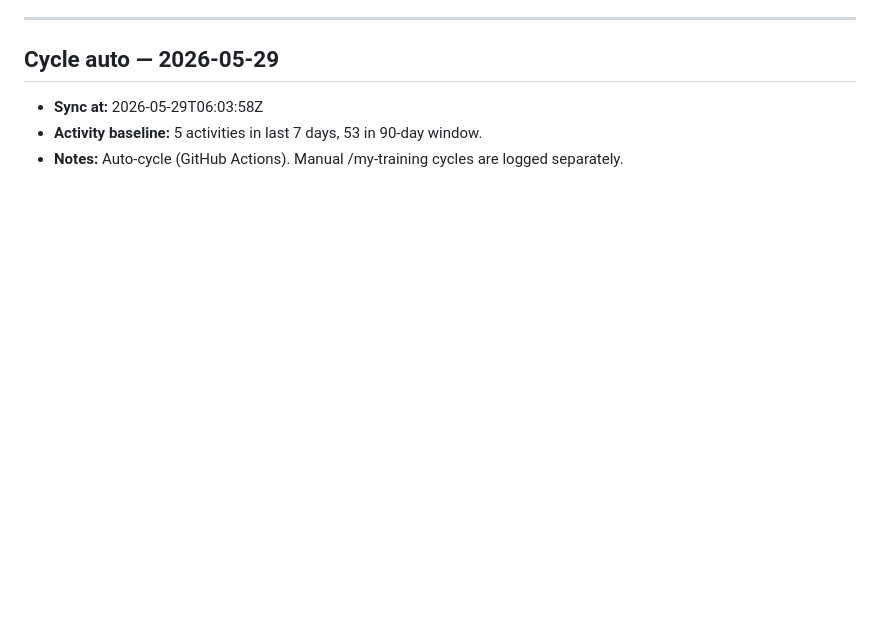
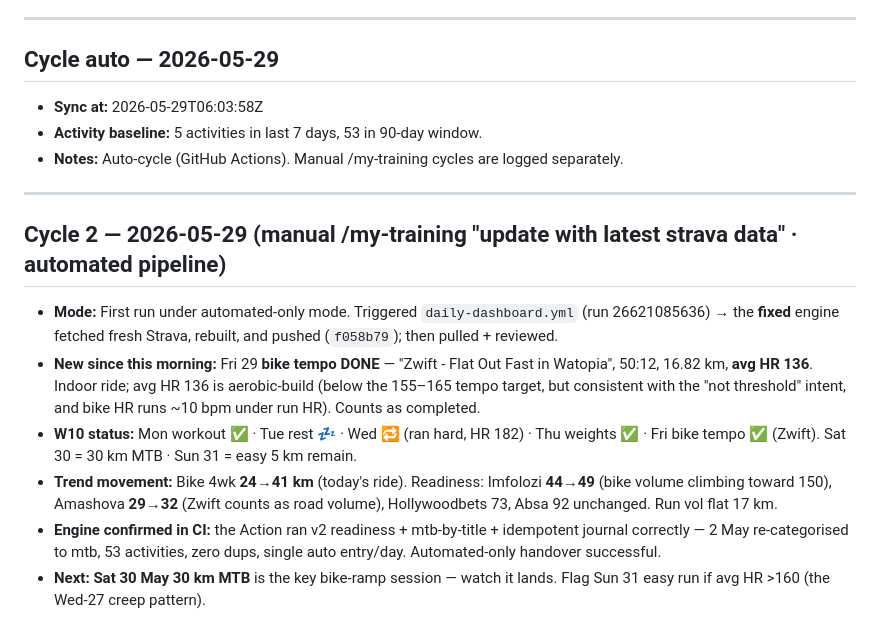
Before and after one commit to naickert/theo-training-log, a Markdown page: knowledge/training-evolution.md, the part around the change. Drawn GitHub-style; blank space fills up the shorter version.

Commit message:
Cycle 2 (manual review) 2026-05-29 — Fri bike tempo logged (Zwift 16.8km), bike 4wk 24->41, Imfolozi readiness 44->49
Co-Authored-By: Claude Opus 4.8 (1M context) <noreply@anthropic.com>

```diff
--- a/knowledge/training-evolution.md
+++ b/knowledge/training-evolution.md
@@ -59,3 +59,15 @@ The self-improvement log. Each daily dashboard run appends an entry here. Future
 - **Sync at:** 2026-05-29T06:03:58Z
 - **Activity baseline:** 5 activities in last 7 days, 53 in 90-day window.
 - **Notes:** Auto-cycle (GitHub Actions). Manual /my-training cycles are logged separately.
+
+
+---
+
+## Cycle 2 — 2026-05-29 (manual /my-training "update with latest strava data" · automated pipeline)
+
+- **Mode:** First run under automated-only mode. Triggered `daily-dashboard.yml` (run 26621085636) → the **fixed** engine fetched fresh Strava, rebuilt, and pushed (`f058b79`); then pulled + reviewed.
+- **New since this morning:** Fri 29 **bike tempo DONE** — "Zwift - Flat Out Fast in Watopia", 50:12, 16.82 km, **avg HR 136**. Indoor ride; avg HR 136 is aerobic-build (below the 155–165 tempo target, but consistent with the "not threshold" intent, and bike HR runs ~10 bpm under run HR). Counts as completed.
+- **W10 status:** Mon workout ✅ · Tue rest 💤 · Wed 🔁 (ran hard, HR 182) · Thu weights ✅ · Fri bike tempo ✅ (Zwift). Sat 30 = 30 km MTB · Sun 31 = easy 5 km remain.
+- **Trend movement:** Bike 4wk **24→41 km** (today's ride). Readiness: Imfolozi **44→49** (bike volume climbing toward 150), Amashova **29→32** (Zwift counts as road volume), Hollywoodbets 73, Absa 92 unchanged. Run vol flat 17 km.
+- **Engine confirmed in CI:** the Action ran v2 readiness + mtb-by-title + idempotent journal correctly — 2 May re-categorised to mtb, 53 activities, zero dups, single auto entry/day. Automated-only handover successful.
+- **Next:** **Sat 30 May 30 km MTB** is the key bike-ramp session — watch it lands. Flag Sun 31 easy run if avg HR >160 (the Wed-27 creep pattern).
```
